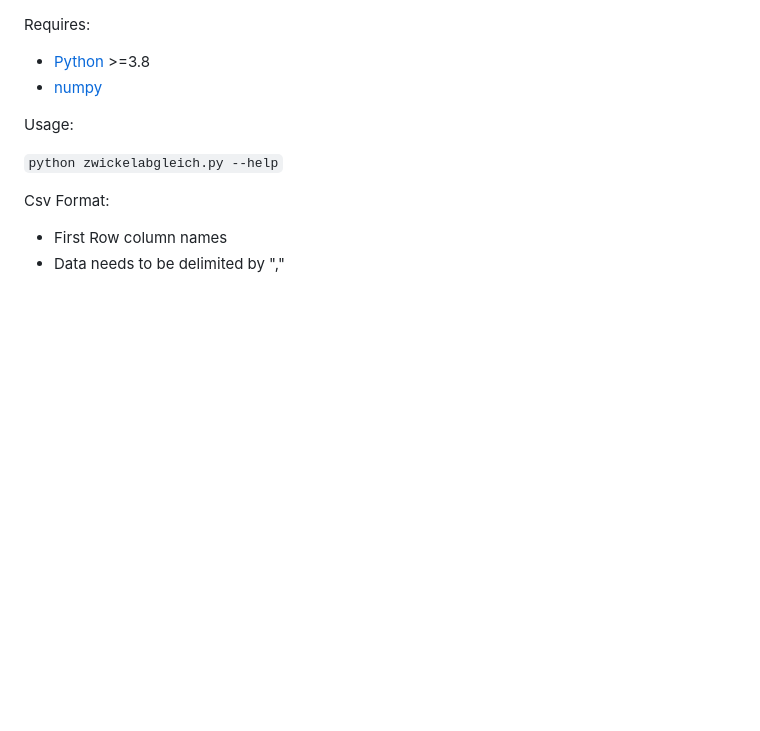
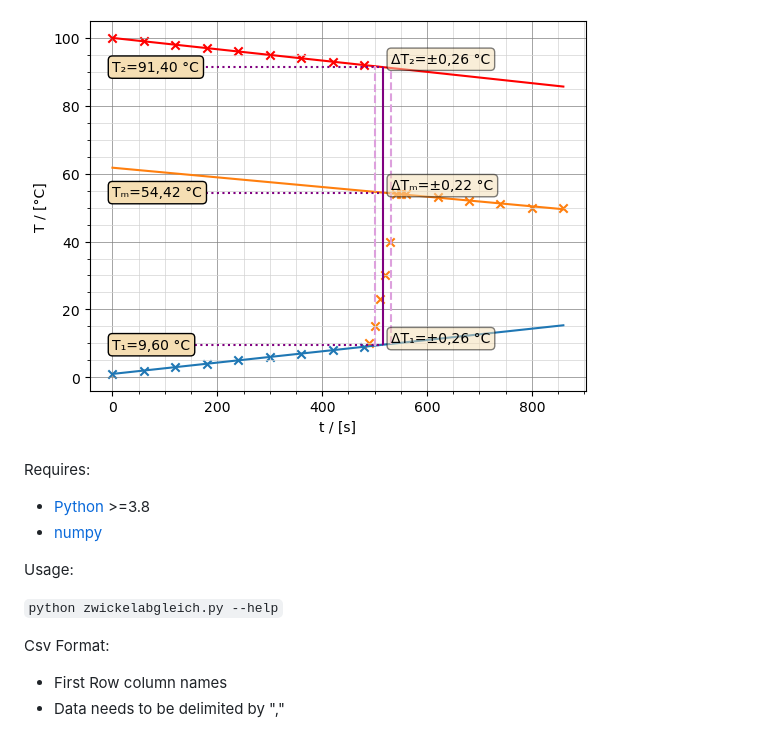
Before and after one commit to manjaroman2/zwickelabgleich, a Markdown page: README.md, the part around the change. Rendered like a GitHub page; pictures changed too: example_data.png (added); blank space fills up the shorter version.

Commit message:
add picture

```diff
--- a/README.md
+++ b/README.md
@@ -1,3 +1,5 @@
+![](./example_data.png)
+
 Requires:
 
 * [Python](https://www.python.org/) >=3.8
```
Also changed, not shown: 1 other file.
